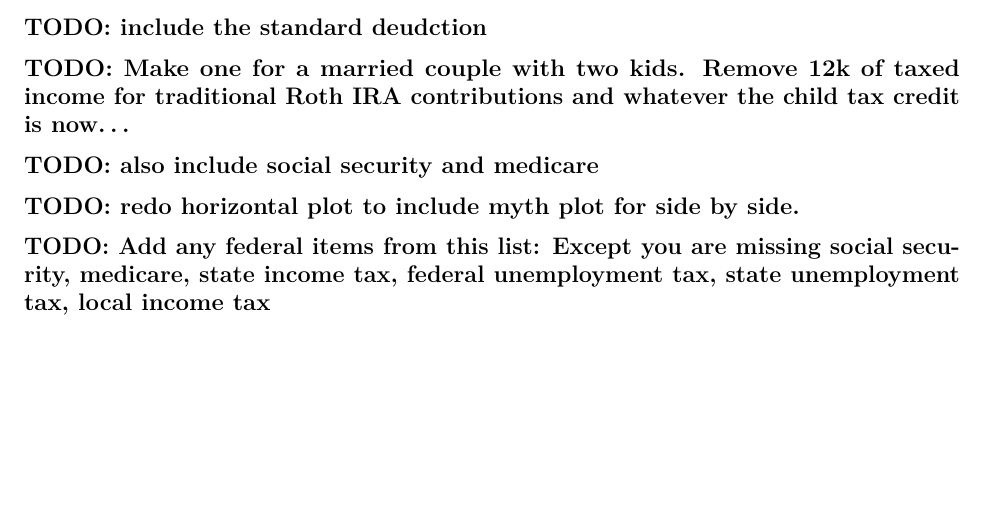
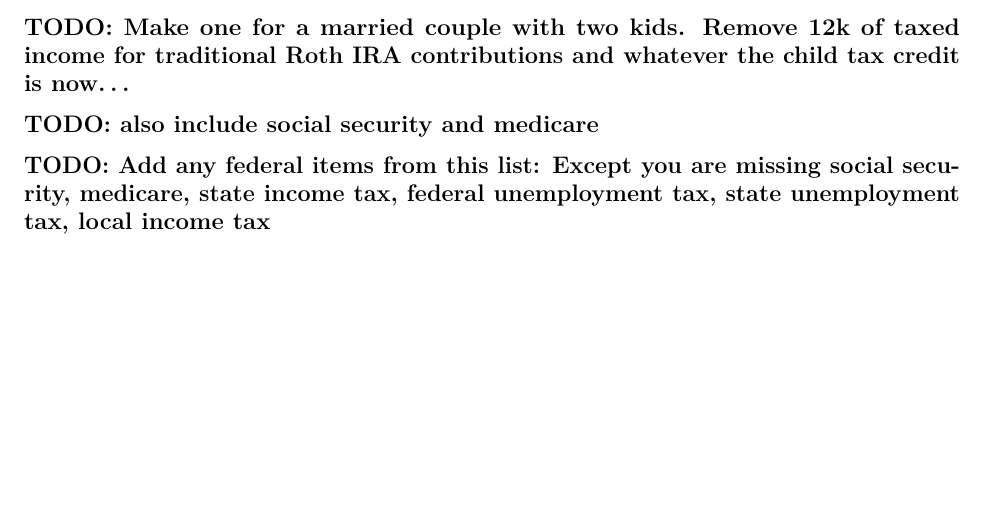
Before and after one commit to Vithar42/US_Federal_Income_Tax_Viz, an R Markdown document (2023_Federal_Income_Tax_Viz.Rmd): part of page 2 of 2, cut at the place of the change. Rendered offline with R 4.5, knitr and Pandoc, then LaTeX, with nearby package versions; some code elsewhere in the file could not run offline.

Commit message:
removed finished todo's

```diff
--- a/2023_Federal_Income_Tax_Viz.Rmd
+++ b/2023_Federal_Income_Tax_Viz.Rmd
@@ -285,8 +285,6 @@ ht_et %>%
 
 
 
-## TODO: include the standard deudction
 ## TODO: Make one for a married couple with two kids. Remove 12k of taxed income for traditional Roth IRA contributions and whatever the child tax credit is now...
 ## TODO: also include social security and medicare
-## TODO: redo horizontal plot to include myth plot for side by side.
 ## TODO: Add any federal items from this list: Except you are missing social security, medicare, state income tax, federal unemployment tax, state unemployment tax, local income tax
```
